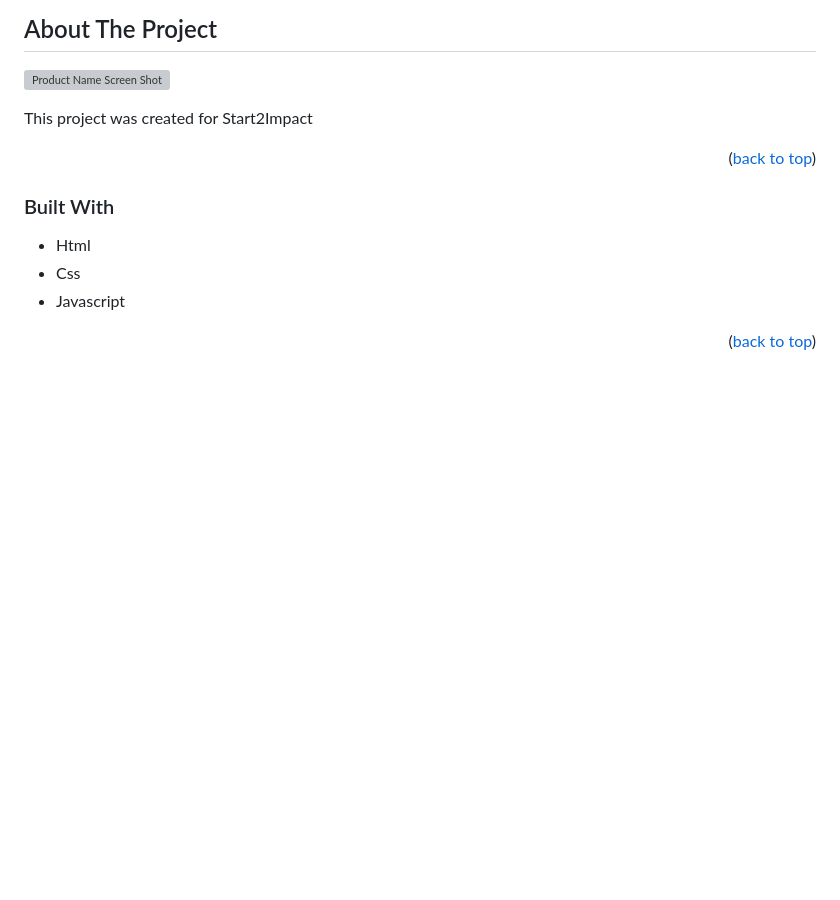
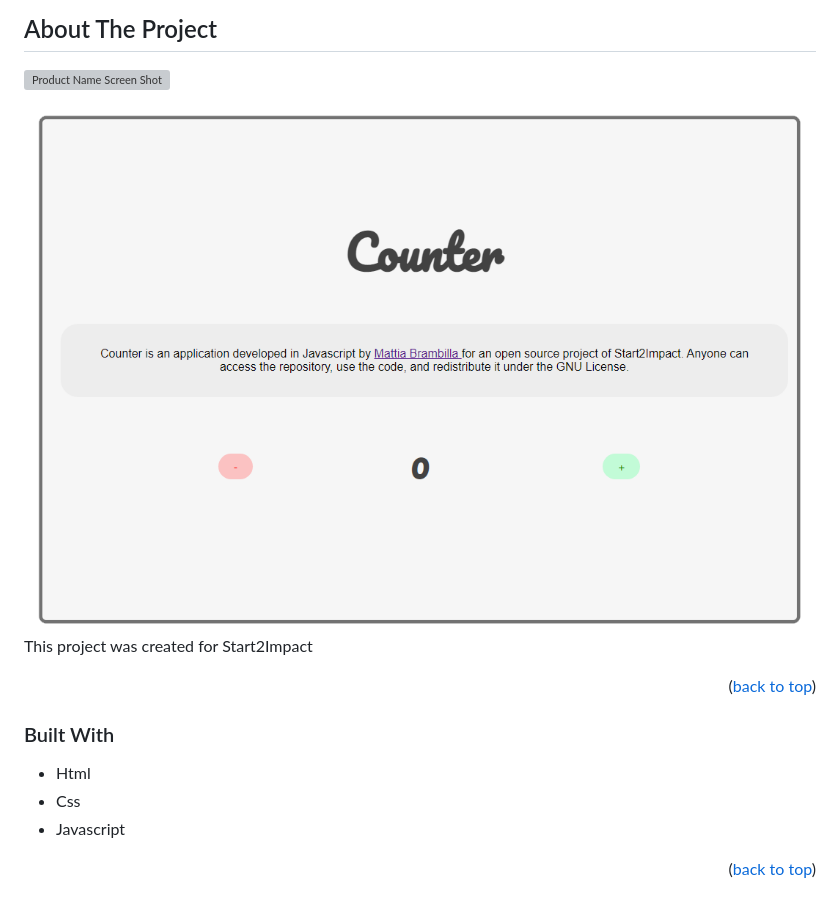
Before and after one commit to mattbrambilla/Counter, a Markdown page: README.md, the part around the change. Drawn GitHub-style; pictures changed too: img/screen.png (added); blank space fills up the shorter version; grey boxes are pictures that could not be loaded.

Commit message:
Insert screenshot in readme

```diff
--- a/README.md
+++ b/README.md
@@ -63,6 +63,8 @@
 ## About The Project
 
 [![Product Name Screen Shot][product-screenshot]](https://example.com)
+
+<img src="img/screen.png" alt="Screenshot">
 
 This project was created for Start2Impact
 
```
